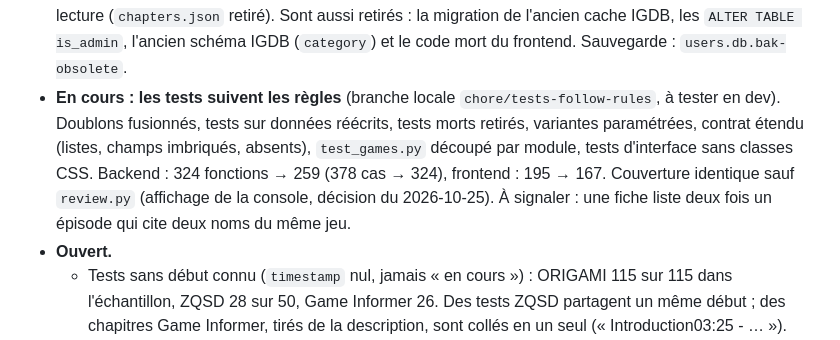
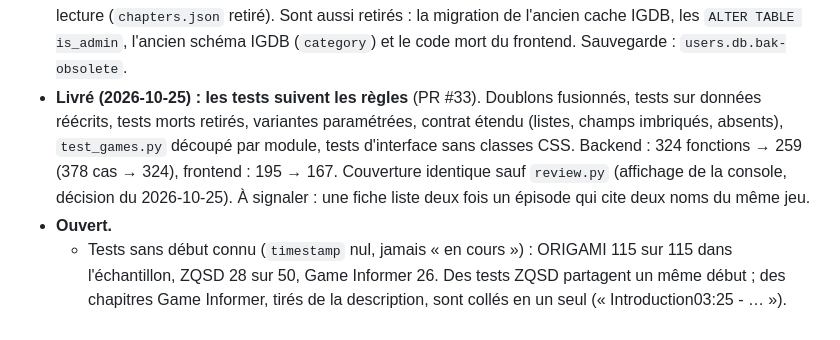
Before and after one commit to tezcatli/cors-proxy, a Markdown page: STATUS.md, the part around the change. GitHub-like rendering.

Commit message:
STATUS: the tests' pass delivered
Co-Authored-By: Claude Opus 5.5 <noreply@anthropic.com>

```diff
--- a/STATUS.md
+++ b/STATUS.md
@@ -21,7 +21,7 @@
   - Fiche jeu : on glisse entre la pochette, la bande-annonce et les images (`MediaViewer`) ; le journal des tests est aligné, une cible par action (▶, ↗, ⌄).
 - **Livré (2026-10-25) : la durée des tests** sur la fiche jeu (« 13 min »), à la place de l'heure de début (PR #31, `critiques.span`, recalculée des lectures, sans migration). En prod, tous les tests contrôlés (763 sur 400 fiches) ont une durée. La base de dev n'a pas les lectures d'ORIGAMI, ZQSD et Game Informer (la prod en a 122, 208 et 93) : `pull-prod-data.sh` les ramènerait. Sauvegarde : `users.db.bak-duration`.
 - **Livré (2026-10-25) : le code obsolète retiré** (PR #32). Les épisodes SoJ montrent les chapitres de la lecture (`chapters.json` retiré). Sont aussi retirés : la migration de l'ancien cache IGDB, les `ALTER TABLE is_admin`, l'ancien schéma IGDB (`category`) et le code mort du frontend. Sauvegarde : `users.db.bak-obsolete`.
-- **En cours : les tests suivent les règles** (branche locale `chore/tests-follow-rules`, à tester en dev). Doublons fusionnés, tests sur données réécrits, tests morts retirés, variantes paramétrées, contrat étendu (listes, champs imbriqués, absents), `test_games.py` découpé par module, tests d'interface sans classes CSS. Backend : 324 fonctions → 259 (378 cas → 324), frontend : 195 → 167. Couverture identique sauf `review.py` (affichage de la console, décision du 2026-10-25). À signaler : une fiche liste deux fois un épisode qui cite deux noms du même jeu.
+- **Livré (2026-10-25) : les tests suivent les règles** (PR #33). Doublons fusionnés, tests sur données réécrits, tests morts retirés, variantes paramétrées, contrat étendu (listes, champs imbriqués, absents), `test_games.py` découpé par module, tests d'interface sans classes CSS. Backend : 324 fonctions → 259 (378 cas → 324), frontend : 195 → 167. Couverture identique sauf `review.py` (affichage de la console, décision du 2026-10-25). À signaler : une fiche liste deux fois un épisode qui cite deux noms du même jeu.
 - **Ouvert.**
   - Tests sans début connu (`timestamp` nul, jamais « en cours ») : ORIGAMI 115 sur 115 dans l'échantillon, ZQSD 28 sur 50, Game Informer 26. Des tests ZQSD partagent un même début ; des chapitres Game Informer, tirés de la description, sont collés en un seul (« Introduction03:25 - … »).
   - Le paquet du labo devrait aussi porter les réponses des noms qui ne sont pas des tests, et les tâches `reviewed`, pour que la prod ne les redemande pas (prochaine livraison). Il reste à mesurer ce que ces noms ont changé dans les tests de la prod (des fusions possibles).
```
